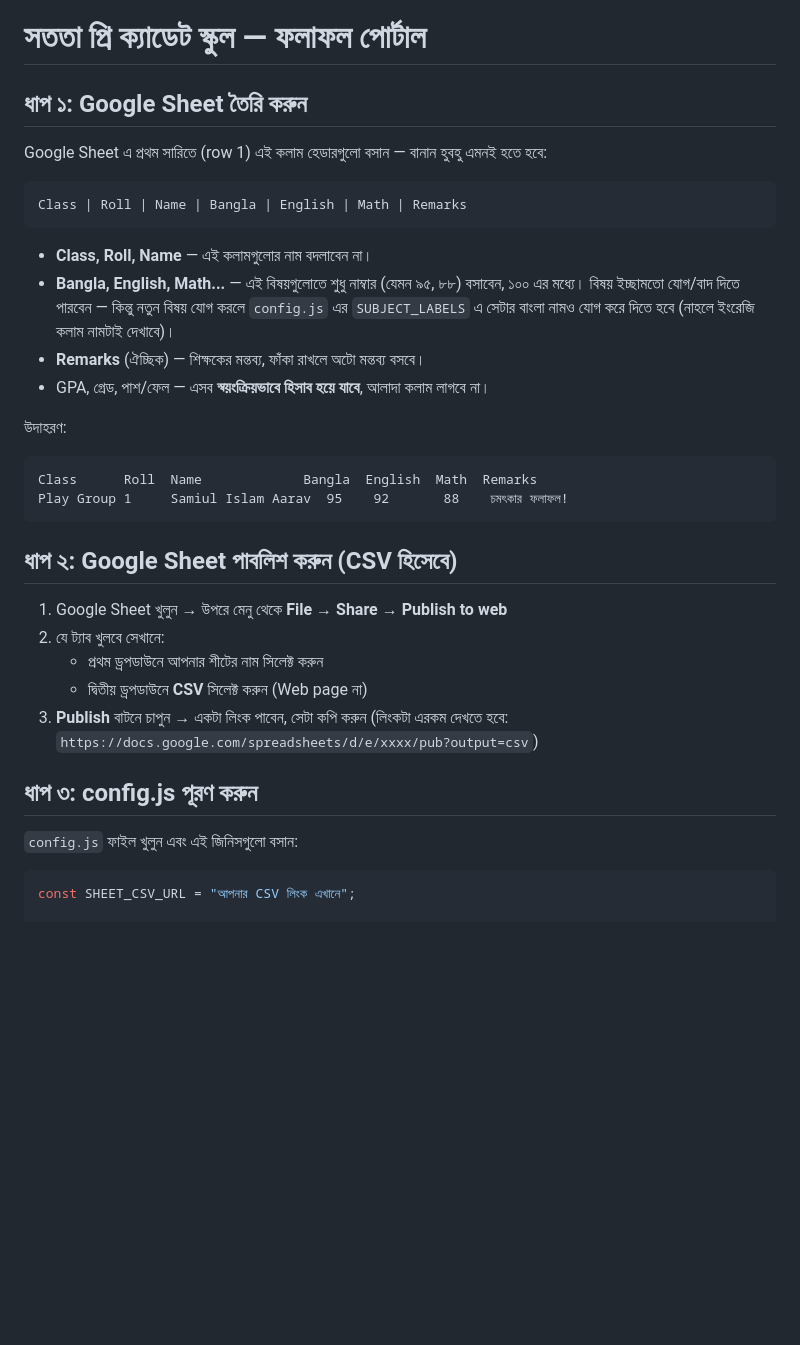
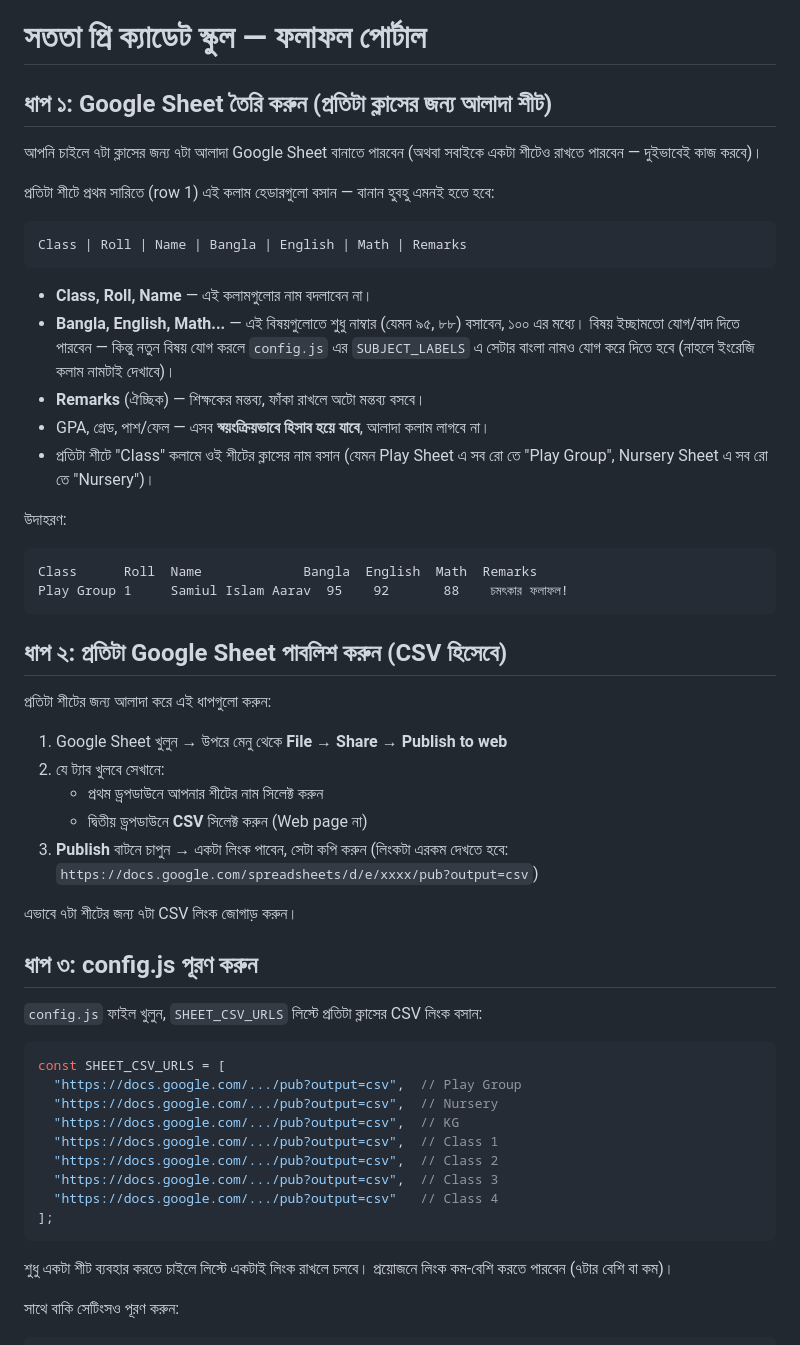
Before and after one commit to khairulofficial2026/Amrschool-, a Markdown page: README.md, the part around one of its changes. Rendered like a GitHub page; blank space fills up the shorter version.

````diff
--- a/README.md
+++ b/README.md
@@ -1,8 +1,10 @@
 # সততা প্রি ক্যাডেট স্কুল — ফলাফল পোর্টাল
 
-## ধাপ ১: Google Sheet তৈরি করুন
+## ধাপ ১: Google Sheet তৈরি করুন (প্রতিটা ক্লাসের জন্য আলাদা শীট)
 
-Google Sheet এ প্রথম সারিতে (row 1) এই কলাম হেডারগুলো বসান — বানান হুবহু এমনই হতে হবে:
+আপনি চাইলে ৭টা ক্লাসের জন্য ৭টা আলাদা Google Sheet বানাতে পারবেন (অথবা সবাইকে একটা শীটেও রাখতে পারবেন — দুইভাবেই কাজ করবে)।
+
+প্রতিটা শীটে প্রথম সারিতে (row 1) এই কলাম হেডারগুলো বসান — বানান হুবহু এমনই হতে হবে:
 
 ```
 Class | Roll | Name | Bangla | English | Math | Remarks
@@ -12,6 +14,7 @@ Class | Roll | Name | Bangla | English | Math | Remarks
 - **Bangla, English, Math...** — এই বিষয়গুলোতে শুধু নাম্বার (যেমন ৯৫, ৮৮) বসাবেন, ১০০ এর মধ্যে। বিষয় ইচ্ছামতো যোগ/বাদ দিতে পারবেন — কিন্তু নতুন বিষয় যোগ করলে `config.js` এর `SUBJECT_LABELS` এ সেটার বাংলা নামও যোগ করে দিতে হবে (নাহলে ইংরেজি কলাম নামটাই দেখাবে)।
 - **Remarks** (ঐচ্ছিক) — শিক্ষকের মন্তব্য, ফাঁকা রাখলে অটো মন্তব্য বসবে।
 - GPA, গ্রেড, পাশ/ফেল — এসব **স্বয়ংক্রিয়ভাবে হিসাব হয়ে যাবে**, আলাদা কলাম লাগবে না।
+- প্রতিটা শীটে "Class" কলামে ওই শীটের ক্লাসের নাম বসান (যেমন Play Sheet এ সব রো তে "Play Group", Nursery Sheet এ সব রো তে "Nursery")।
 
 উদাহরণ:
 ```
@@ -19,7 +22,9 @@ Class      Roll  Name             Bangla  English  Math  Remarks
 Play Group 1     Samiul Islam Aarav  95    92       88    চমৎকার ফলাফল!
 ```
 
-## ধাপ ২: Google Sheet পাবলিশ করুন (CSV হিসেবে)
+## ধাপ ২: প্রতিটা Google Sheet পাবলিশ করুন (CSV হিসেবে)
+
+প্রতিটা শীটের জন্য আলাদা করে এই ধাপগুলো করুন:
 
 1. Google Sheet খুলুন → উপরে মেনু থেকে **File → Share → Publish to web**
 2. যে ট্যাব খুলবে সেখানে:
@@ -28,13 +33,29 @@ Play Group 1     Samiul Islam Aarav  95    92       88    চমৎকার ফ
 3. **Publish** বাটনে চাপুন → একটা লিংক পাবেন, সেটা কপি করুন
    (লিংকটা এরকম দেখতে হবে: `https://docs.google.com/spreadsheets/d/e/xxxx/pub?output=csv`)
 
+এভাবে ৭টা শীটের জন্য ৭টা CSV লিংক জোগাড় করুন।
+
 ## ধাপ ৩: config.js পূরণ করুন
 
-`config.js` ফাইল খুলুন এবং এই জিনিসগুলো বসান:
+`config.js` ফাইল খুলুন, `SHEET_CSV_URLS` লিস্টে প্রতিটা ক্লাসের CSV লিংক বসান:
 
 ```js
-const SHEET_CSV_URL = "আপনার CSV লিংক এখানে";
+const SHEET_CSV_URLS = [
+  "https://docs.google.com/.../pub?output=csv",  // Play Group
+  "https://docs.google.com/.../pub?output=csv",  // Nursery
+  "https://docs.google.com/.../pub?output=csv",  // KG
+  "https://docs.google.com/.../pub?output=csv",  // Class 1
+  "https://docs.google.com/.../pub?output=csv",  // Class 2
+  "https://docs.google.com/.../pub?output=csv",  // Class 3
+  "https://docs.google.com/.../pub?output=csv"   // Class 4
+];
+```
 
+শুধু একটা শীট ব্যবহার করতে চাইলে লিস্টে একটাই লিংক রাখলে চলবে। প্রয়োজনে লিংক কম-বেশি করতে পারবেন (৭টার বেশি বা কম)।
+
+সাথে বাকি সেটিংসও পূরণ করুন:
+
+```js
 const SCHOOL_INFO = {
   name: "সততা প্রি ক্যাডেট স্কুল",
   address: "আপনার স্কুলের ঠিকানা",
````
Also changed, not shown: other parts of README.md (+29 -0 lines).
